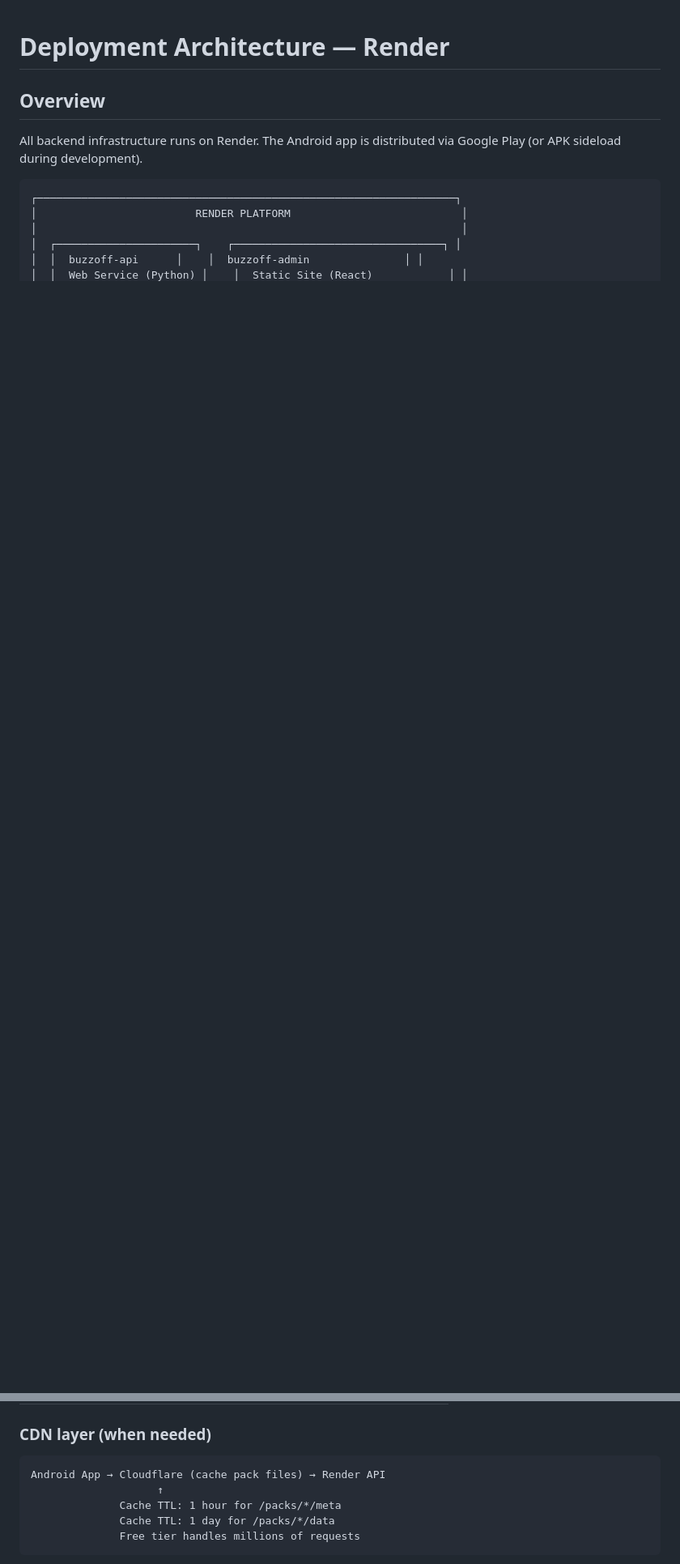
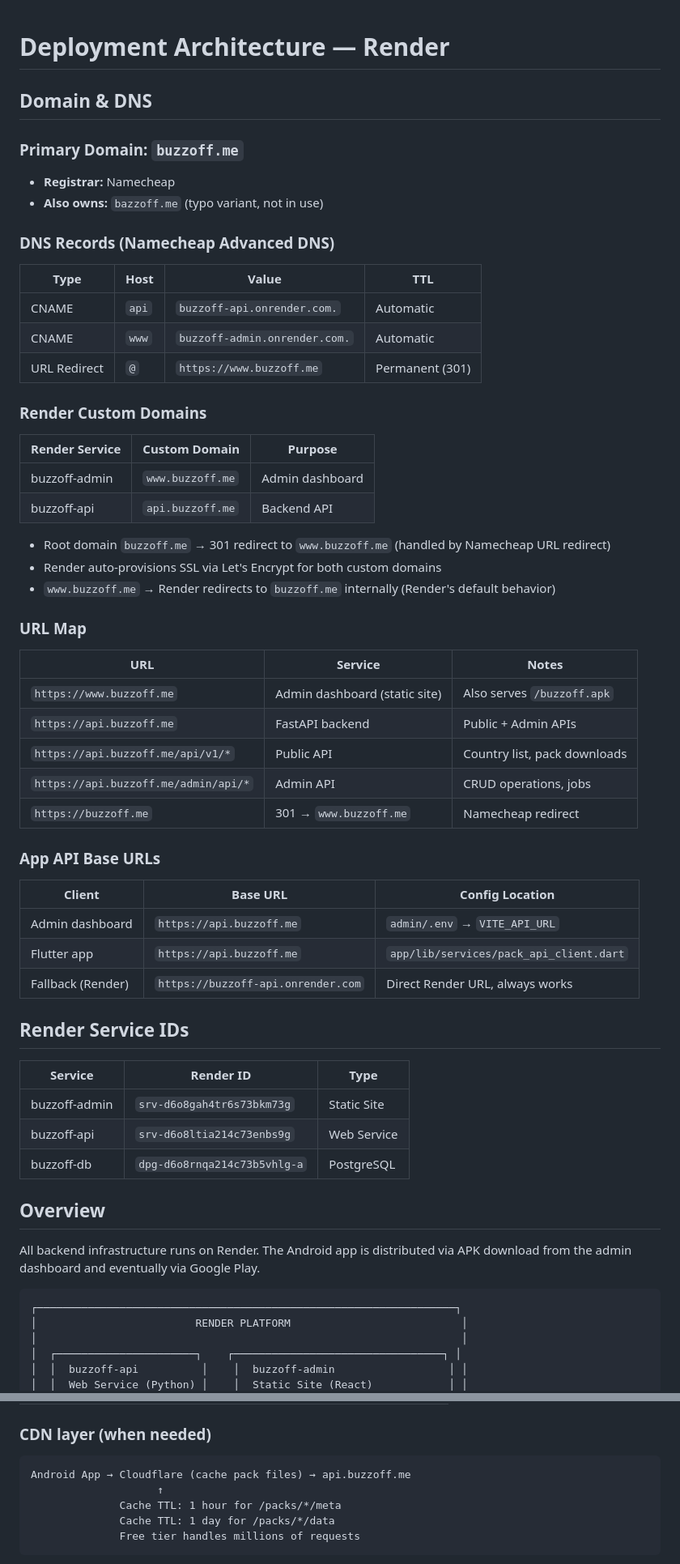
Before and after one commit to itayshmool/buzzoff.me, a Markdown page: specs/07-deployment-architecture.md, 2 parts joined by grey strips. Shown at 81% size. GitHub-like rendering; blank space fills up the shorter version.

````diff
--- a/specs/07-deployment-architecture.md
+++ b/specs/07-deployment-architecture.md
@@ -1,13 +1,64 @@
 # Deployment Architecture — Render
+
+## Domain & DNS
+
+### Primary Domain: `buzzoff.me`
+- **Registrar:** Namecheap
+- **Also owns:** `bazzoff.me` (typo variant, not in use)
+
+### DNS Records (Namecheap Advanced DNS)
+
+| Type | Host | Value | TTL |
+|------|------|-------|-----|
+| CNAME | `api` | `buzzoff-api.onrender.com.` | Automatic |
+| CNAME | `www` | `buzzoff-admin.onrender.com.` | Automatic |
+| URL Redirect | `@` | `https://www.buzzoff.me` | Permanent (301) |
+
+### Render Custom Domains
+
+| Render Service | Custom Domain | Purpose |
+|----------------|---------------|---------|
+| buzzoff-admin | `www.buzzoff.me` | Admin dashboard |
+| buzzoff-api | `api.buzzoff.me` | Backend API |
+
+- Root domain `buzzoff.me` → 301 redirect to `www.buzzoff.me` (handled by Namecheap URL redirect)
+- Render auto-provisions SSL via Let's Encrypt for both custom domains
+- `www.buzzoff.me` → Render redirects to `buzzoff.me` internally (Render's default behavior)
+
+### URL Map
+
+| URL | Service | Notes |
+|-----|---------|-------|
+| `https://www.buzzoff.me` | Admin dashboard (static site) | Also serves `/buzzoff.apk` |
+| `https://api.buzzoff.me` | FastAPI backend | Public + Admin APIs |
+| `https://api.buzzoff.me/api/v1/*` | Public API | Country list, pack downloads |
+| `https://api.buzzoff.me/admin/api/*` | Admin API | CRUD operations, jobs |
+| `https://buzzoff.me` | 301 → `www.buzzoff.me` | Namecheap redirect |
+
+### App API Base URLs
+
+| Client | Base URL | Config Location |
+|--------|----------|-----------------|
+| Admin dashboard | `https://api.buzzoff.me` | `admin/.env` → `VITE_API_URL` |
+| Flutter app | `https://api.buzzoff.me` | `app/lib/services/pack_api_client.dart` |
+| Fallback (Render) | `https://buzzoff-api.onrender.com` | Direct Render URL, always works |
+
+## Render Service IDs
+
+| Service | Render ID | Type |
+|---------|-----------|------|
+| buzzoff-admin | `srv-d6o8gah4tr6s73bkm73g` | Static Site |
+| buzzoff-api | `srv-d6o8ltia214c73enbs9g` | Web Service |
+| buzzoff-db | `dpg-d6o8rnqa214c73b5vhlg-a` | PostgreSQL |
 
 ## Overview
 
-All backend infrastructure runs on Render. The Android app is distributed via Google Play (or APK sideload during development).
+All backend infrastructure runs on Render. The Android app is distributed via APK download from the admin dashboard and eventually via Google Play.
 
 ```
 ┌──────────────────────────────────────────────────────────────────┐
 │                         RENDER PLATFORM                           │
 │                                                                   │
 │  ┌──────────────────────┐    ┌─────────────────────────────────┐ │
-│  │  buzzoff-api      │    │  buzzoff-admin               │ │
+│  │  buzzoff-api          │    │  buzzoff-admin                  │ │
 │  │  Web Service (Python) │    │  Static Site (React)            │ │
@@ -402,7 +452,7 @@ This reduces to 1 cron job instead of 4. Estimated total: **~$15/mo**.
 ### CDN layer (when needed)
 
 ```
-Android App → Cloudflare (cache pack files) → Render API
+Android App → Cloudflare (cache pack files) → api.buzzoff.me
                     ↑
               Cache TTL: 1 hour for /packs/*/meta
               Cache TTL: 1 day for /packs/*/data
````
Also changed, not shown: other parts of specs/07-deployment-architecture.md (+68 -69 lines).
